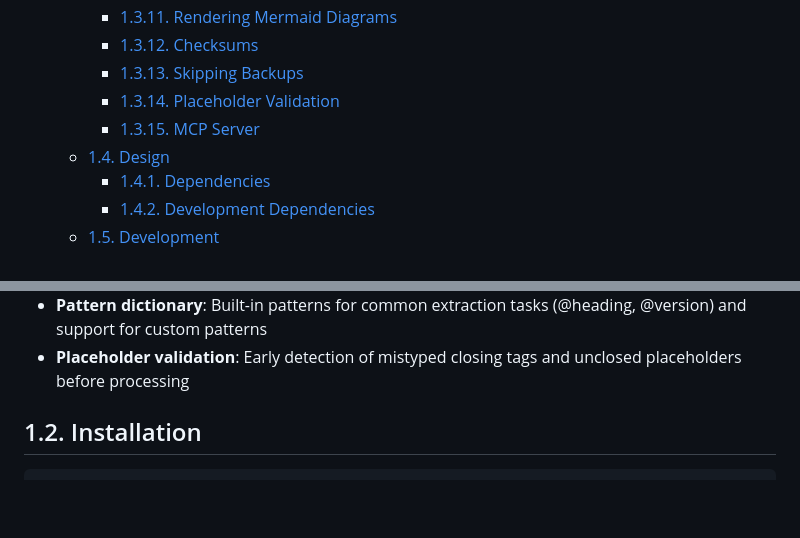
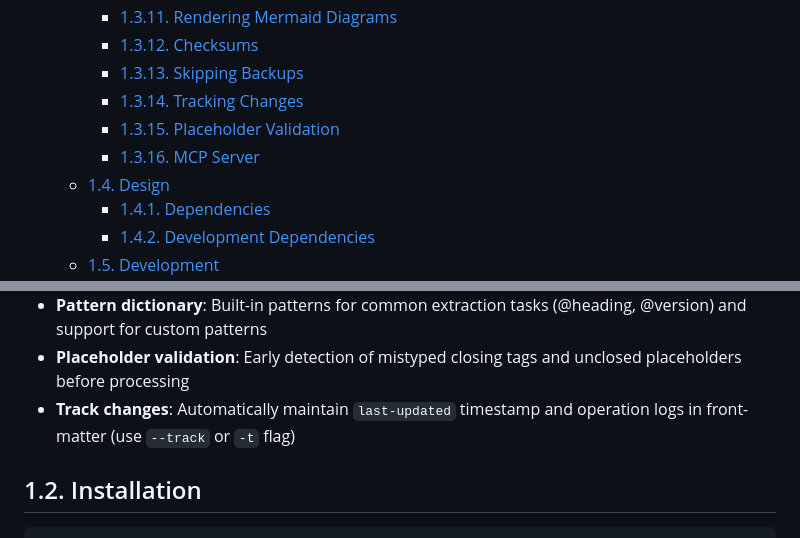
Before and after one commit to verhas/mdship, a Markdown page: README.md, 2 parts joined by grey strips. Drawn GitHub-style; blank space fills up the shorter version.

```diff
--- a/README.md
+++ b/README.md
@@ -25,8 +25,9 @@ A command-line and MCP tool for manipulating markdown files.
     - [1.3.11. Rendering Mermaid Diagrams](#1311-rendering-mermaid-diagrams)
     - [1.3.12. Checksums](#1312-checksums)
     - [1.3.13. Skipping Backups](#1313-skipping-backups)
-    - [1.3.14. Placeholder Validation](#1314-placeholder-validation)
-    - [1.3.15. MCP Server](#1315-mcp-server)
+    - [1.3.14. Tracking Changes](#1314-tracking-changes)
+    - [1.3.15. Placeholder Validation](#1315-placeholder-validation)
+    - [1.3.16. MCP Server](#1316-mcp-server)
   - [1.4. Design](#14-design)
     - [1.4.1. Dependencies](#141-dependencies)
     - [1.4.2. Development Dependencies](#142-development-dependencies)
@@ -56,6 +57,7 @@ A command-line and MCP tool for manipulating markdown files.
 - **Template placeholders**: Insert dynamic content with variable substitution (useful for code blocks with dynamic values)
 - **Pattern dictionary**: Built-in patterns for common extraction tasks (@heading, @version) and support for custom patterns
 - **Placeholder validation**: Early detection of mistyped closing tags and unclosed placeholders before processing
+- **Track changes**: Automatically maintain `last-updated` timestamp and operation logs in front-matter (use `--track` or `-t` flag)
 
 ## 1.2. Installation
 
```
Also changed, not shown: other parts of README.md (+66 -14 lines).
